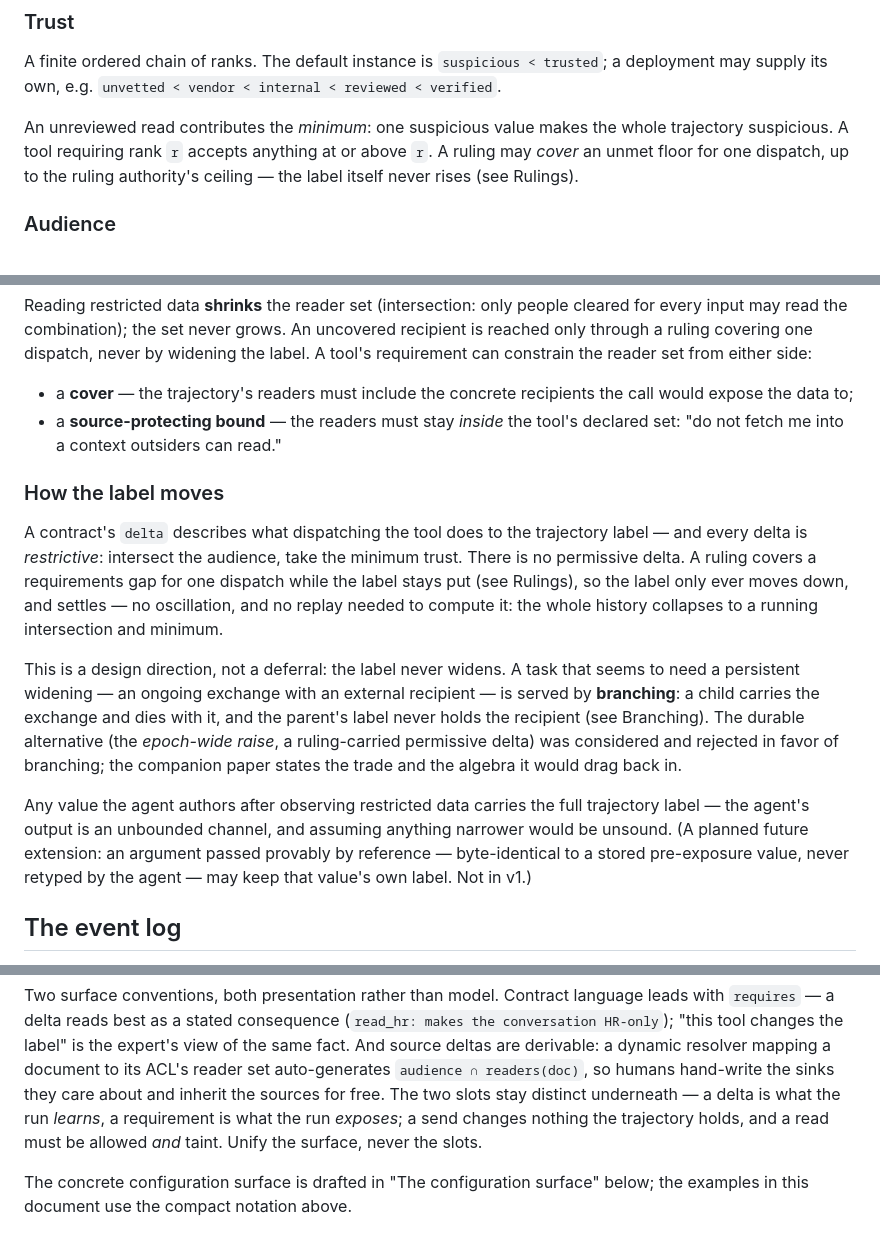
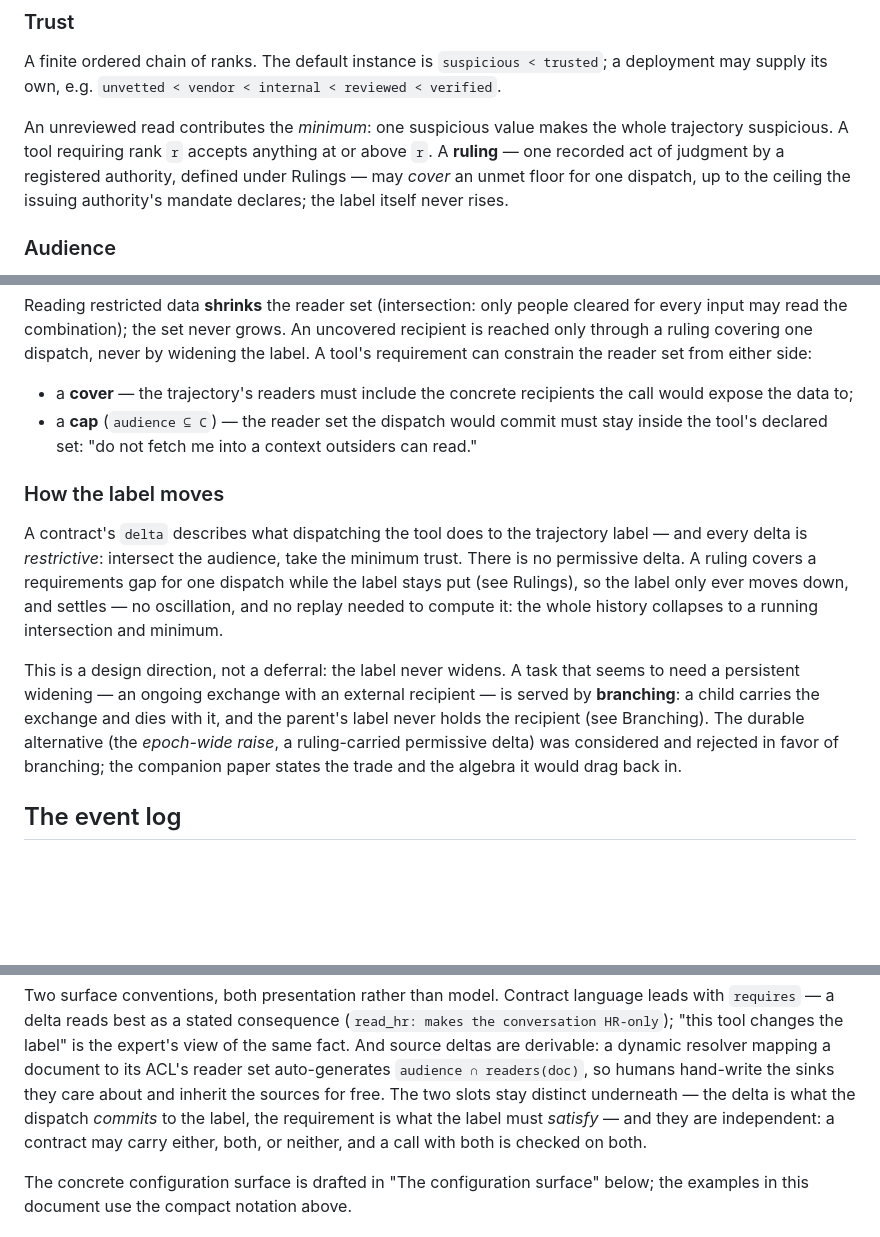
Before and after one commit to archestra-ai/OpenAPPA, a Markdown page: docs/spec.md, 3 parts joined by grey strips. GitHub-like rendering; blank space fills up the shorter version.

```diff
--- a/docs/spec.md
+++ b/docs/spec.md
@@ -150,9 +154,10 @@ A finite ordered chain of ranks. The default instance is
 
 An unreviewed read contributes the *minimum*: one suspicious value makes the
 whole trajectory suspicious. A tool requiring rank `r` accepts anything at
-or above `r`. A ruling may *cover* an unmet floor for one dispatch, up to
-the ruling authority's ceiling — the label itself never rises (see
-Rulings).
+or above `r`. A **ruling** — one recorded act of judgment by a registered
+authority, defined under Rulings — may *cover* an unmet floor for one
+dispatch, up to the ceiling the issuing authority's mandate declares; the
+label itself never rises.
 
 ### Audience
 
@@ -179,8 +184,9 @@ the reader set from either side:
 
 - a **cover** — the trajectory's readers must include the concrete
   recipients the call would expose the data to;
-- a **source-protecting bound** — the readers must stay *inside* the tool's
-  declared set: "do not fetch me into a context outsiders can read."
+- a **cap** (`audience ⊆ C`) — the reader set the dispatch would commit
+  must stay inside the tool's declared set: "do not fetch me into a context
+  outsiders can read."
 
 ### How the label moves
 
@@ -201,12 +207,6 @@ raise*, a ruling-carried permissive delta) was considered and rejected in
 favor of branching; the companion paper states the trade and the algebra
 it would drag back in.
 
-Any value the agent authors after observing restricted data carries the full
-trajectory label — the agent's output is an unbounded channel, and assuming
-anything narrower would be unsound. (A planned future extension: an argument
-passed provably by reference — byte-identical to a stored pre-exposure
-value, never retyped by the agent — may keep that value's own label. Not in
-v1.)
 
 ## The event log
 
@@ -317,10 +323,10 @@ language leads with `requires` — a delta reads best as a stated consequence
 is the expert's view of the same fact. And source deltas are derivable: a
 dynamic resolver mapping a document to its ACL's reader set auto-generates
 `audience ∩ readers(doc)`, so humans hand-write the sinks they care about
-and inherit the sources for free. The two slots stay distinct underneath — a
-delta is what the run *learns*, a requirement is what the run *exposes*; a
-send changes nothing the trajectory holds, and a read must be allowed *and*
-taint. Unify the surface, never the slots.
+and inherit the sources for free. The two slots stay distinct underneath —
+the delta is what the dispatch *commits* to the label, the requirement is
+what the label must *satisfy* — and they are independent: a contract may
+carry either, both, or neither, and a call with both is checked on both.
 
 The concrete configuration surface is drafted in "The configuration
 surface" below; the examples in this document use the compact notation
```
Also changed, not shown: other parts of docs/spec.md (+44 -28 lines).
